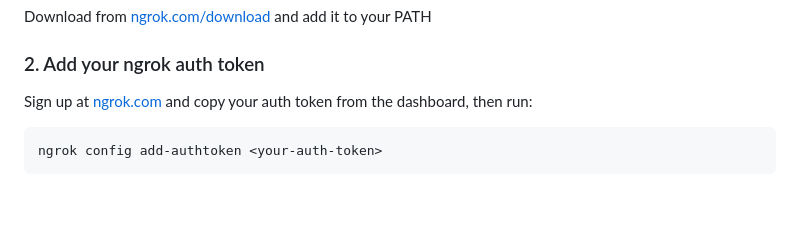
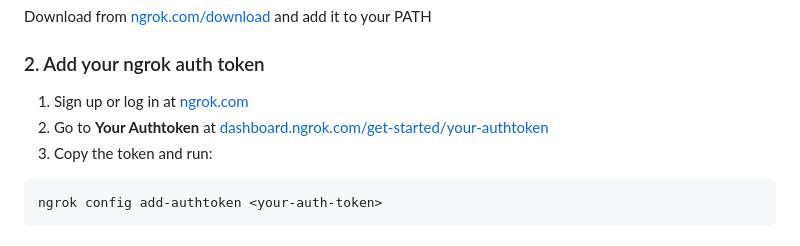
Before and after one commit to BossPattadon/Cithara, a Markdown page: README.md, the part around the change. GitHub-like rendering; blank space fills up the shorter version.

Commit message:
Update README.md: clarify ngrok auth token setup instructions

````diff
--- a/README.md
+++ b/README.md
@@ -129,7 +129,9 @@ Download from [ngrok.com/download](https://ngrok.com/download) and add it to you
 
 ### 2. Add your ngrok auth token
 
-Sign up at [ngrok.com](https://ngrok.com) and copy your auth token from the dashboard, then run:
+1. Sign up or log in at [ngrok.com](https://ngrok.com)
+2. Go to **Your Authtoken** at [dashboard.ngrok.com/get-started/your-authtoken](https://dashboard.ngrok.com/get-started/your-authtoken)
+3. Copy the token and run:
 ```
 ngrok config add-authtoken <your-auth-token>
 ```
````
